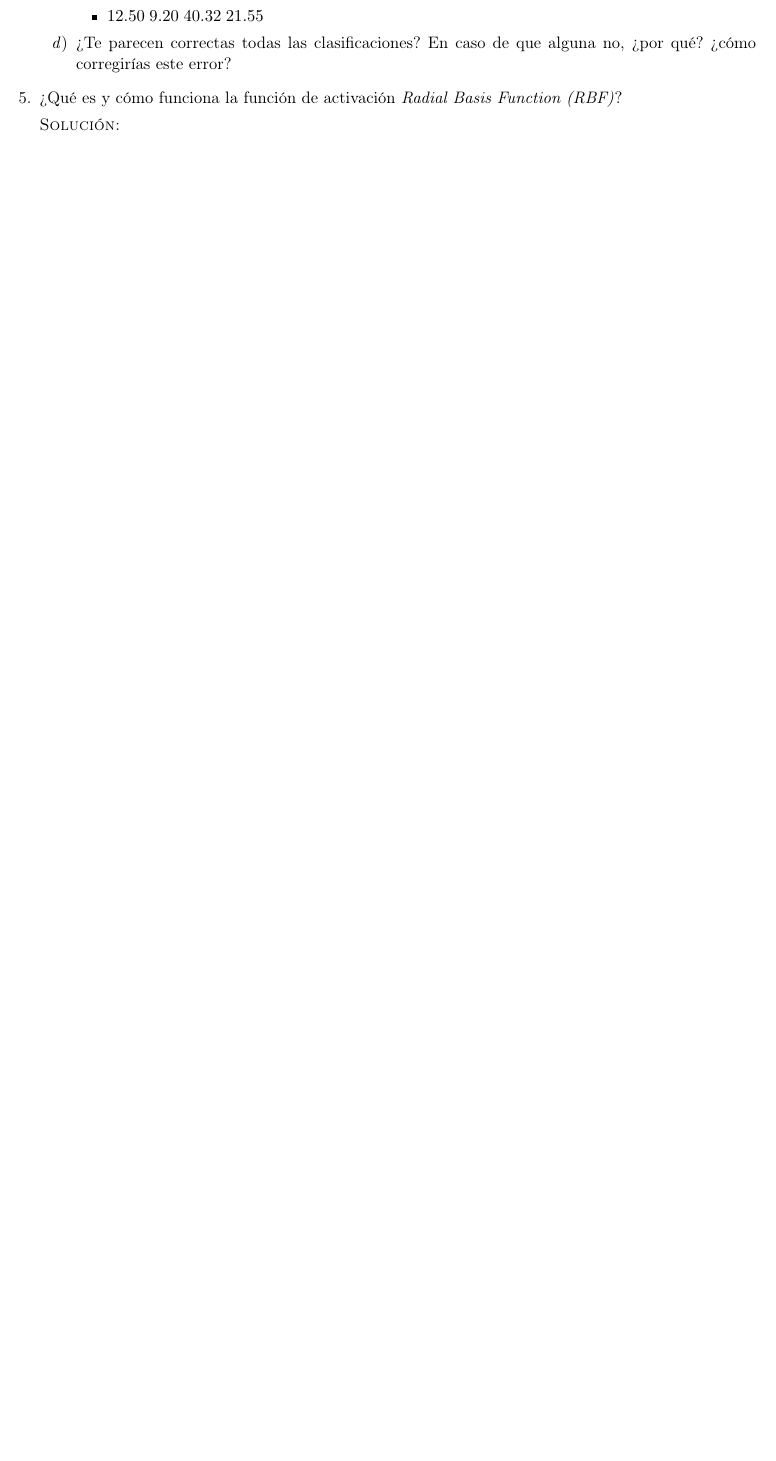
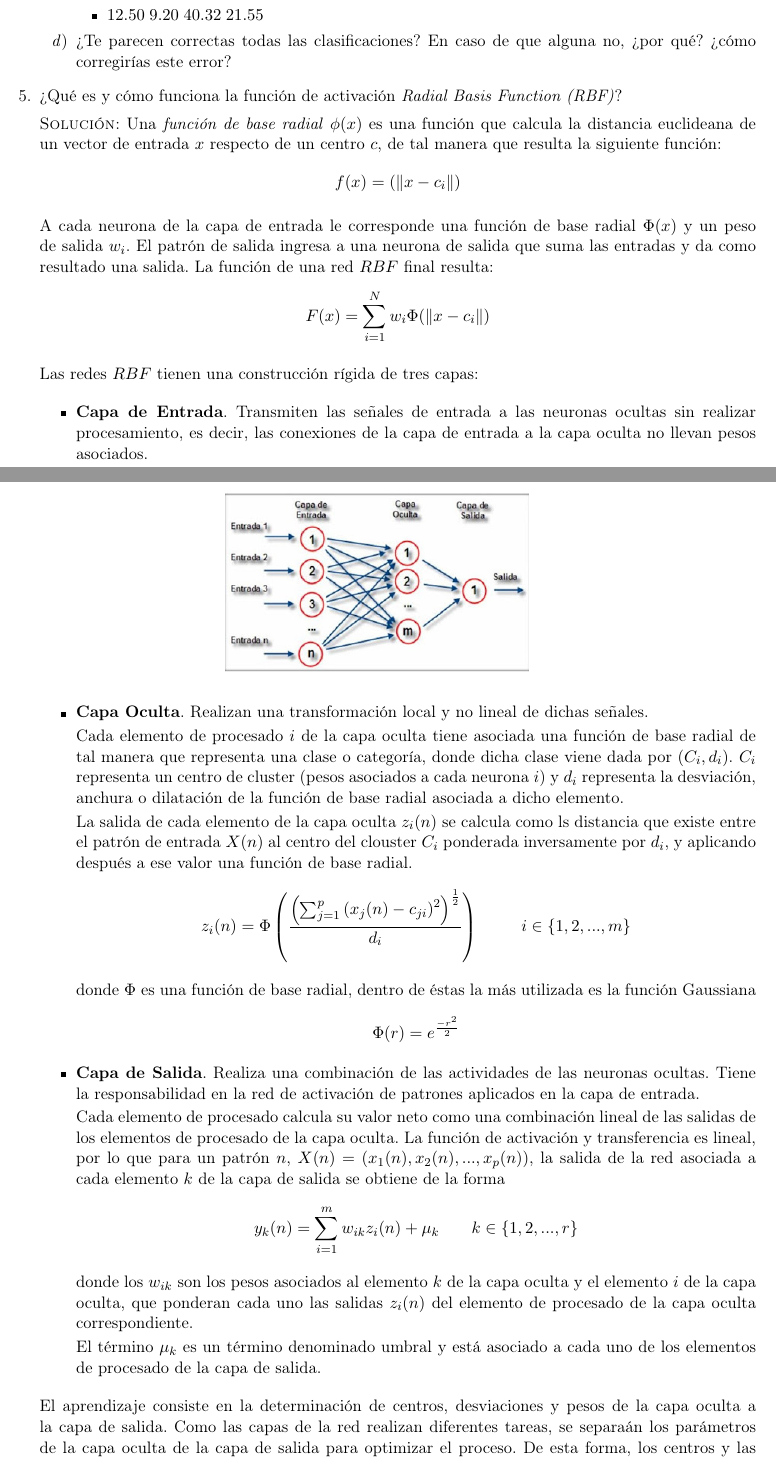
Before and after one commit to taniarubi/redes-neuronales, a LaTeX problem sheet (tareas/tarea2/tarea2.tex): part of page 2 of 2 before the commit and two parts of pages 2 and 3 of 4 after it, the two joined at a grey line, cut so that both start at the same text, the shorter picture padded with empty space. Compiled offline with pdfLaTeX.

Commit message:
Ejercicio 5 terminado.

```diff
--- a/tareas/tarea2/tarea2.tex
+++ b/tareas/tarea2/tarea2.tex
@@ -12,13 +12,13 @@
 \usepackage{amsthm}
 \usepackage{amsfonts}
 \usepackage{mathtools}
-\DeclarePairedDelimiter\floor{\lfloor}{\rfloor}
 \usepackage{latexsym}
 \usepackage{enumerate}
 \usepackage{ragged2e}
 \usepackage{listings}
 \usepackage{xcolor}
-\usepackage{array}
+\usepackage{graphicx}
+\usepackage{hyperref}
 % Modificamos los márgenes del documento.                                       %
 \usepackage[lmargin=2cm,rmargin=2cm,top=2cm,bottom=2cm]{geometry}
 
@@ -130,4 +144,85 @@
     \item ¿Qué es y cómo funciona la función de activación \textit{Radial Basis
     Function (RBF)}?
 
-    \textsc{Solución:}
+    \textsc{Solución:} Una \textit{función de base radial} $\phi(x)$ es una
+    función que calcula la distancia euclideana de un vector de entrada $x$
+    respecto de un centro $c$, de tal manera que resulta la siguiente función:
+    \begin{equation*}
+        f(x) = (\| x - c_i\|)
+    \end{equation*}
+
+    A cada neurona de la capa de entrada le corresponde una función de base
+    radial $\Phi (x)$ y un peso de salida $w_i$. El patrón de salida ingresa a
+    una neurona de salida que suma las entradas y da como resultado una salida.
+    La función de una red $RBF$ final resulta:
+    \begin{equation*}
+        F(x) = \sum^N_{i=1} w_{i} \Phi (\| x - c_{i} \|)
+    \end{equation*}
+
+    Las redes $RBF$ tienen una construcción rígida de tres capas:
+    \begin{figure}[ht]
+        \centering
+        \includegraphics[width=0.4\textwidth]{./imagenes/rbf.png}
+    \end{figure}
+
+    \begin{itemize}
+        \item \textbf{Capa de Entrada}. Transmiten las señales de entrada a las
+        neuronas ocultas sin realizar procesamiento, es decir, las conexiones de
+        la capa de entrada a la capa oculta no llevan pesos asociados.
+
+        \item \textbf{Capa Oculta}. Realizan una transformación local y no lineal
+        de dichas señales.
+
+        Cada elemento de procesado $i$ de la capa oculta tiene asociada una
+        función de base radial de tal manera que representa una clase o
+        categoría, donde dicha clase viene dada por $(C_i, d_i)$. $C_i$
+        representa un centro de cluster (pesos asociados a cada neurona $i$) y
+        $d_i$ representa la desviación, anchura o dilatación de la función de
+        base radial asociada a dicho elemento.
+
+        La salida de cada elemento de la capa oculta $z_i (n)$ se calcula como
+        ls distancia que existe entre el patrón de entrada $X (n)$ al centro del
+        clouster $C_i$ ponderada inversamente por $d_i$, y aplicando después a
+        ese valor una función de base radial.
+        \begin{equation*}
+            z_i (n) =
+            \Phi \left(\frac{\left( \sum^p_{j=1} \left( x_j (n) - c_{ji}
+                                                 \right)^2 \right)^{\frac{1}{2}}}
+                            {d_i} \right) \; \; \; \; \; \; \; \; \;
+            i \in \{1, 2, ..., m\}
+        \end{equation*}
+
+        donde $\Phi$ es una función de base radial, dentro de éstas la más
+        utilizada es la función Gaussiana
+        \begin{equation*}
+            \Phi (r) = e^{\frac{-r^2}{2}}
+        \end{equation*}
+
+        \item \textbf{Capa de Salida}. Realiza una combinación de las actividades
+        de las neuronas ocultas. Tiene la responsabilidad en la red de activación
+        de patrones aplicados en la capa de entrada.
+
+        Cada elemento de procesado calcula su valor neto como una combinación
+        lineal de las salidas de los elementos de procesado de la capa oculta.
+        La función de activación y transferencia es lineal, por lo que para un
+        patrón $n$, $X(n) = (x_1 (n), x_2 (n), ..., x_p (n))$, la salida de la
+        red asociada a cada elemento $k$ de la capa de salida se obtiene de la
+        forma
+        \begin{equation*}
+            y_k (n) = \sum^m_{i=1} w_{ik} z_i (n) + \mu_k \; \; \; \; \; \; \;
+            k \in \{1, 2, ..., r\}
+        \end{equation*}
+
+        donde los $w_{ik}$ son los pesos asociados al elemento $k$ de la capa
+        oculta y el elemento $i$ de la capa oculta, que ponderan cada uno las
+        salidas $z_i (n)$ del elemento de procesado de la capa oculta
+        correspondiente.
+
+        El término $\mu_k$ es un término denominado umbral y está asociado a
+        cada uno de los elementos de procesado de la capa de salida.
+    \end{itemize}
+
+    El aprendizaje consiste en la determinación de centros, desviaciones y pesos
+    de la capa oculta a la capa de salida. Como las capas de la red realizan
+    diferentes tareas, se separaán los parámetros de la capa oculta de la capa
+    de salida para optimizar el proceso. De esta forma, los centros y las
@@ -135,0 +241 @@
+    \item \url{http://dianainteligenciaartificial.blogspot.com/2015/07/redes-de-
```
Also changed, not shown: tareas/tarea2/imagenes/datos.png (added), tareas/tarea2/imagenes/rbf.png (added), tareas/tarea2/tarea2.pdf, tareas/tarea2/tarea2.tex (27 more changed lines), 8 other files.
